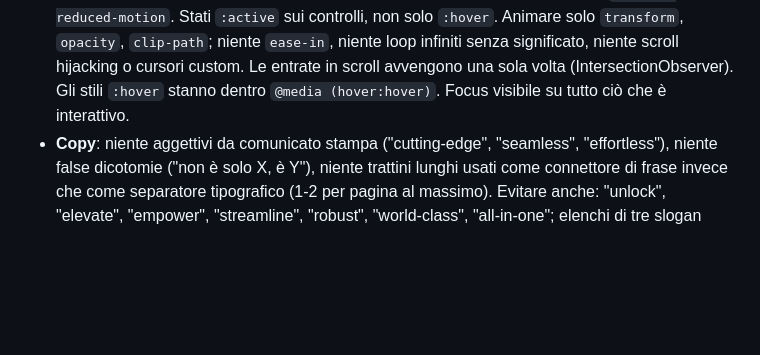
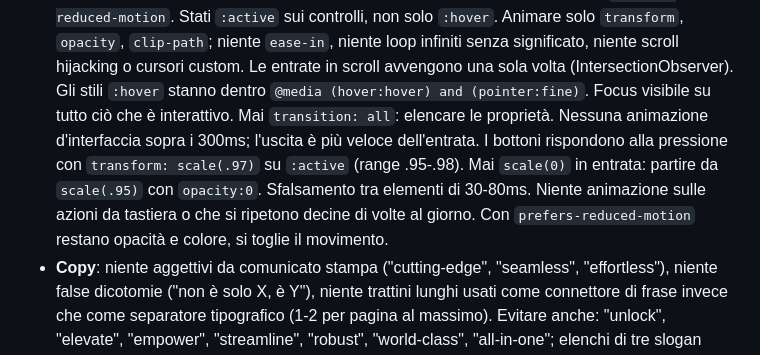
Before and after one commit to smonkey51-maker/Sito-Personale, a Markdown page: CLAUDE.md, the part around the change. GitHub-like rendering; blank space fills up the shorter version.

Commit message:
CLAUDE.md: regole di movimento mancanti riprese da emilkowalski/skills (#361)
* CLAUDE.md: aggiunge le regole anti-slop mancanti riprese da taste-skill

Co-Authored-By: Claude Sonnet 5.5 <noreply@anthropic.com>
Claude-Session: https://claude.ai/code/session_01VoMiUnZT8AtY2m3nEyfZbA

* Applica le regole tipografiche anti-slop: toglie eyebrow, maiuscolo con tracking, blur e testi sotto 13px

Il ruolo sotto il nome diventa una riga normale (hero-role).
Etichette di sezione e meta in maiuscola iniziale, header a sfondo pieno.

Co-Authored-By: Claude Sonnet 5.5 <noreply@anthropic.com>
Claude-Session: https://claude.ai/code/session_01VoMiUnZT8AtY2m3nEyfZbA

* Aggiorna l'URL del profilo Google Cloud Innovator

Co-Authored-By: Claude Sonnet 5.5 <noreply@anthropic.com>
Claude-Session: https://claude.ai/code/session_01VoMiUnZT8AtY2m3nEyfZbA

* CLAUDE.md: aggiunge le regole di movimento mancanti riprese da emilkowalski/skills

Co-Authored-By: Claude Sonnet 5.5 <noreply@anthropic.com>
Claude-Session: https://claude.ai/code/session_01VoMiUnZT8AtY2m3nEyfZbA

---------

Co-authored-by: Claude <noreply@anthropic.com>

```diff
--- a/CLAUDE.md
+++ b/CLAUDE.md
@@ -46,8 +46,16 @@ tool di terze parti: basta leggere il codice):
   `ease-in`, niente loop infiniti senza significato, niente scroll
   hijacking o cursori custom. Le entrate in scroll avvengono una sola
   volta (IntersectionObserver). Gli stili `:hover` stanno dentro
-  `@media (hover:hover)`. Focus visibile su tutto ciò che è
-  interattivo.
+  `@media (hover:hover) and (pointer:fine)`. Focus visibile su tutto
+  ciò che è interattivo. Mai `transition: all`: elencare le proprietà.
+  Nessuna animazione d'interfaccia sopra i 300ms; l'uscita è più
+  veloce dell'entrata. I bottoni rispondono alla pressione con
+  `transform: scale(.97)` su `:active` (range .95-.98). Mai `scale(0)`
+  in entrata: partire da `scale(.95)` con `opacity:0`. Sfalsamento tra
+  elementi di 30-80ms. Niente animazione sulle azioni da tastiera o
+  che si ripetono decine di volte al giorno. Con
+  `prefers-reduced-motion` restano opacità e colore, si toglie il
+  movimento.
 - **Copy**: niente aggettivi da comunicato stampa ("cutting-edge",
   "seamless", "effortless"), niente false dicotomie ("non è solo X,
   è Y"), niente trattini lunghi usati come connettore di frase
```
